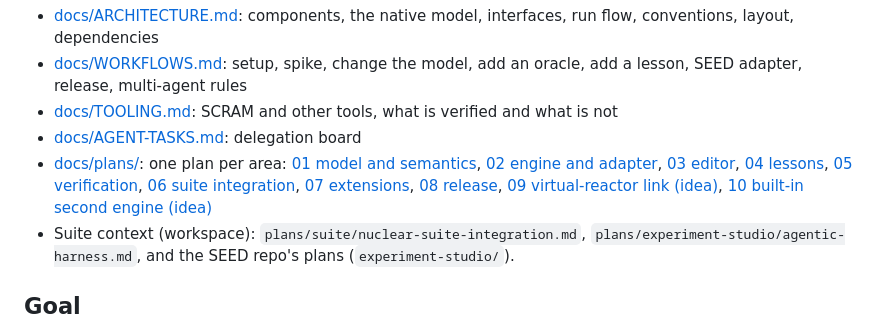
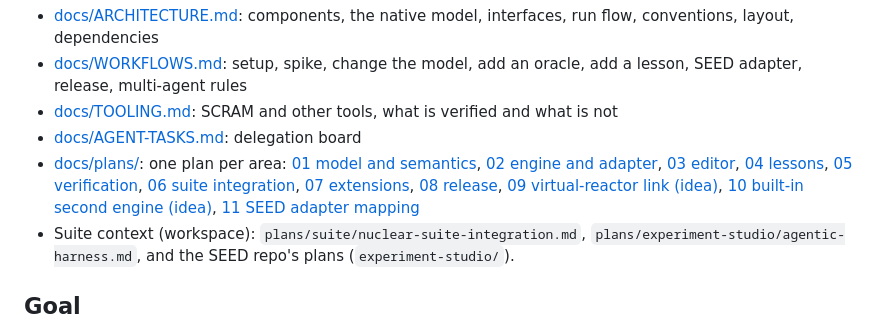
Before and after one commit to bluetyde/sneed, a Markdown page: PLAN.md, the part around the change. Drawn GitHub-style.

```diff
--- a/PLAN.md
+++ b/PLAN.md
@@ -9,7 +9,7 @@ Detailed documents:
 - [docs/AGENT-TASKS.md](docs/AGENT-TASKS.md): delegation board
 - [docs/plans/](docs/plans/): one plan per area: [01 model and semantics](docs/plans/01-model-and-semantics.md), [02 engine and adapter](docs/plans/02-engine-and-adapter.md),
   [03 editor](docs/plans/03-editor.md), [04 lessons](docs/plans/04-lessons.md), [05 verification](docs/plans/05-verification.md),
-  [06 suite integration](docs/plans/06-suite-integration.md), [07 extensions](docs/plans/07-extensions.md), [08 release](docs/plans/08-release.md), [09 virtual-reactor link (idea)](docs/plans/09-virtual-reactor-link.md), [10 built-in second engine (idea)](docs/plans/10-builtin-solver.md)
+  [06 suite integration](docs/plans/06-suite-integration.md), [07 extensions](docs/plans/07-extensions.md), [08 release](docs/plans/08-release.md), [09 virtual-reactor link (idea)](docs/plans/09-virtual-reactor-link.md), [10 built-in second engine (idea)](docs/plans/10-builtin-solver.md), [11 SEED adapter mapping](docs/plans/11-seed-adapter.md)
 - Suite context (workspace): `plans/suite/nuclear-suite-integration.md`, `plans/experiment-studio/agentic-harness.md`, and the SEED repo's plans (`experiment-studio/`).
 
 ## Goal
```
Also changed, not shown: TODO.md (+1 -1 lines), docs/plans/11-seed-adapter.md (added, +79 -0 lines).
